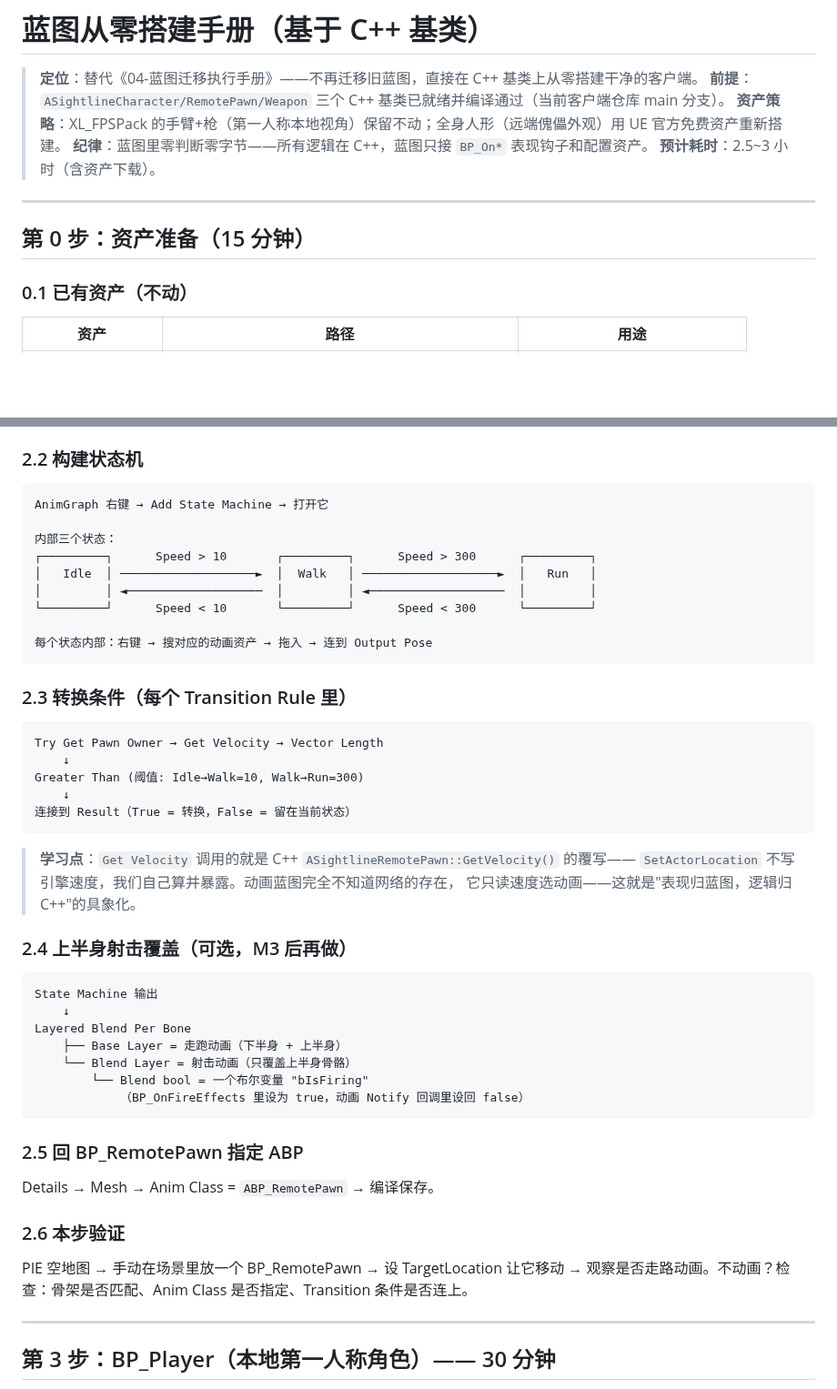
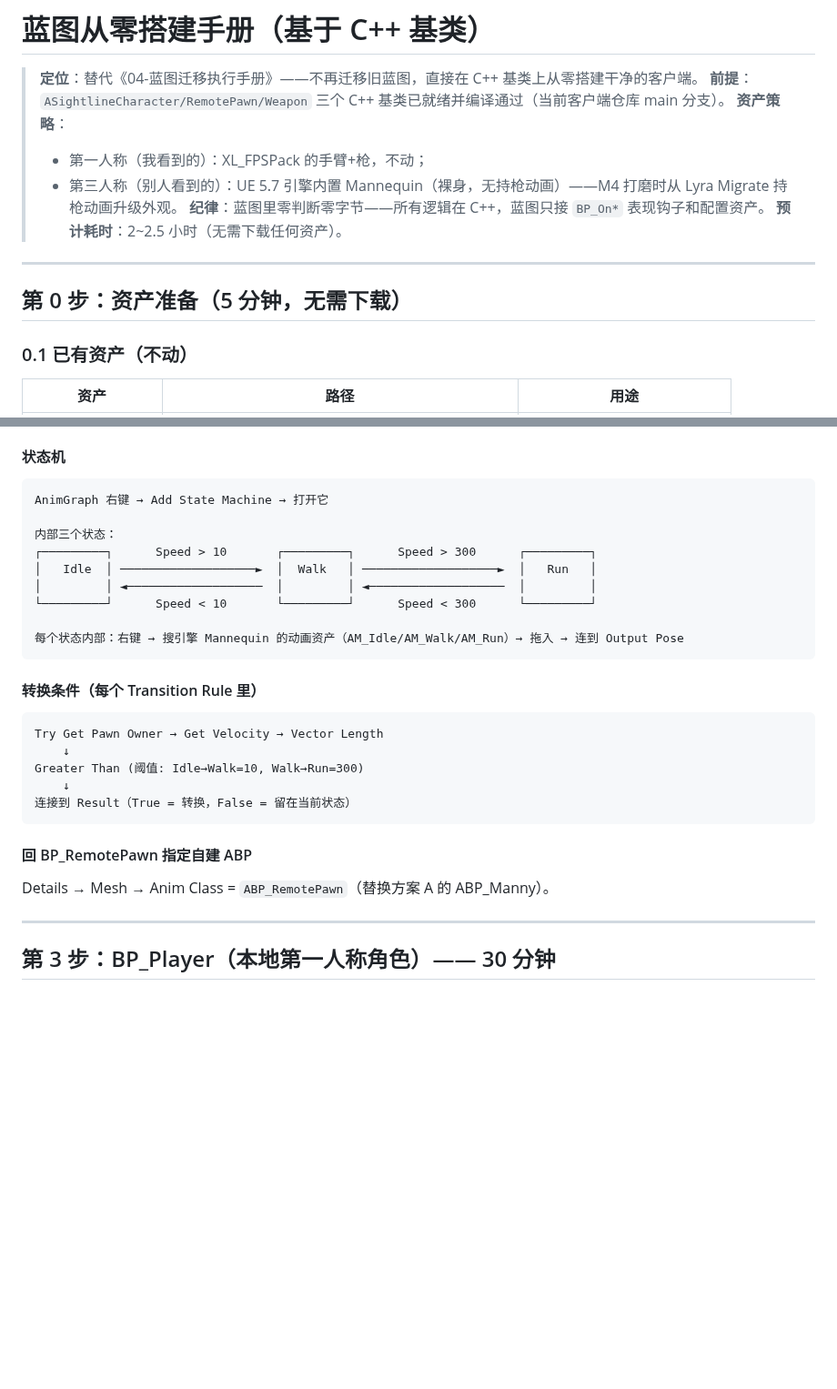
Before and after one commit to x-PiXiu/Sightline, a Markdown page: docs/client/05-蓝图从零搭建手册.md, 2 parts joined by grey strips. Shown at 91% size. Rendered like a GitHub page; blank space fills up the shorter version.

````diff
--- a/docs/client/05-蓝图从零搭建手册.md
+++ b/docs/client/05-蓝图从零搭建手册.md
@@ -2,13 +2,15 @@
 
 > **定位**：替代《04-蓝图迁移执行手册》——不再迁移旧蓝图，直接在 C++ 基类上从零搭建干净的客户端。
 > **前提**：`ASightlineCharacter/RemotePawn/Weapon` 三个 C++ 基类已就绪并编译通过（当前客户端仓库 main 分支）。
-> **资产策略**：XL_FPSPack 的手臂+枪（第一人称本地视角）保留不动；全身人形（远端傀儡外观）用 UE 官方免费资产重新搭建。
+> **资产策略**：
+> - 第一人称（我看到的）：XL_FPSPack 的手臂+枪，不动；
+> - 第三人称（别人看到的）：UE 5.7 引擎内置 Mannequin（裸身，无持枪动画）——M4 打磨时从 Lyra Migrate 持枪动画升级外观。
 > **纪律**：蓝图里零判断零字节——所有逻辑在 C++，蓝图只接 `BP_On*` 表现钩子和配置资产。
-> **预计耗时**：2.5~3 小时（含资产下载）。
+> **预计耗时**：2~2.5 小时（无需下载任何资产）。
 
 ---
 
-## 第 0 步：资产准备（15 分钟）
+## 第 0 步：资产准备（5 分钟，无需下载）
 
 ### 0.1 已有资产（不动）
 
@@ -90,6 +93,6 @@ Content/
 2. 命名 `ABP_RemotePawn` → 打开 AnimGraph
 
-### 2.2 构建状态机
+#### 状态机
 
 ```
 AnimGraph 右键 → Add State Machine → 打开它
@@ -100,10 +103,10 @@ AnimGraph 右键 → Add State Machine → 打开它
 │         │ ◄───────────────────  │         │ ◄───────────────────  │         │
 └─────────┘      Speed < 10       └─────────┘      Speed < 300      └─────────┘
 
-每个状态内部：右键 → 搜对应的动画资产 → 拖入 → 连到 Output Pose
+每个状态内部：右键 → 搜引擎 Mannequin 的动画资产（AM_Idle/AM_Walk/AM_Run）→ 拖入 → 连到 Output Pose
 ```
 
-### 2.3 转换条件（每个 Transition Rule 里）
+#### 转换条件（每个 Transition Rule 里）
 
 ```
 Try Get Pawn Owner → Get Velocity → Vector Length
@@ -113,29 +116,9 @@ Greater Than (阈值: Idle→Walk=10, Walk→Run=300)
 连接到 Result（True = 转换，False = 留在当前状态）
 ```
 
-> **学习点**：`Get Velocity` 调用的就是 C++ `ASightlineRemotePawn::GetVelocity()` 的覆写——
-> `SetActorLocation` 不写引擎速度，我们自己算并暴露。动画蓝图完全不知道网络的存在，
-> 它只读速度选动画——这就是"表现归蓝图，逻辑归 C++"的具象化。
+#### 回 BP_RemotePawn 指定自建 ABP
 
-### 2.4 上半身射击覆盖（可选，M3 后再做）
-
-```
-State Machine 输出
-    ↓
-Layered Blend Per Bone
-    ├── Base Layer = 走跑动画（下半身 + 上半身）
-    └── Blend Layer = 射击动画（只覆盖上半身骨骼）
-        └── Blend bool = 一个布尔变量 "bIsFiring"
-            （BP_OnFireEffects 里设为 true，动画 Notify 回调里设回 false）
-```
-
-### 2.5 回 BP_RemotePawn 指定 ABP
-
-Details → Mesh → Anim Class = `ABP_RemotePawn` → 编译保存。
-
-### 2.6 本步验证
-
-PIE 空地图 → 手动在场景里放一个 BP_RemotePawn → 设 TargetLocation 让它移动 → 观察是否走路动画。不动画？检查：骨架是否匹配、Anim Class 是否指定、Transition 条件是否连上。
+Details → Mesh → Anim Class = `ABP_RemotePawn`（替换方案 A 的 ABP_Manny）。
 
 ---
 
````
Also changed, not shown: other parts of docs/client/05-蓝图从零搭建手册.md (+41 -39 lines).
